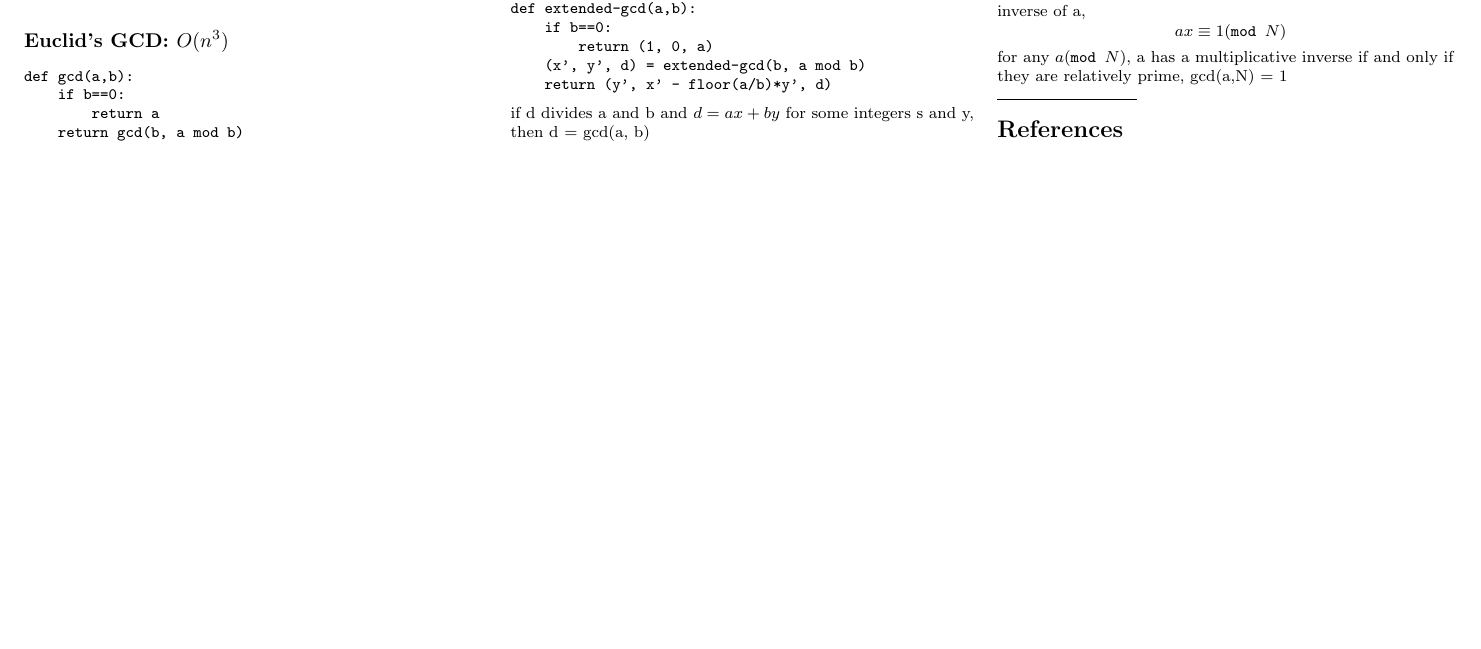
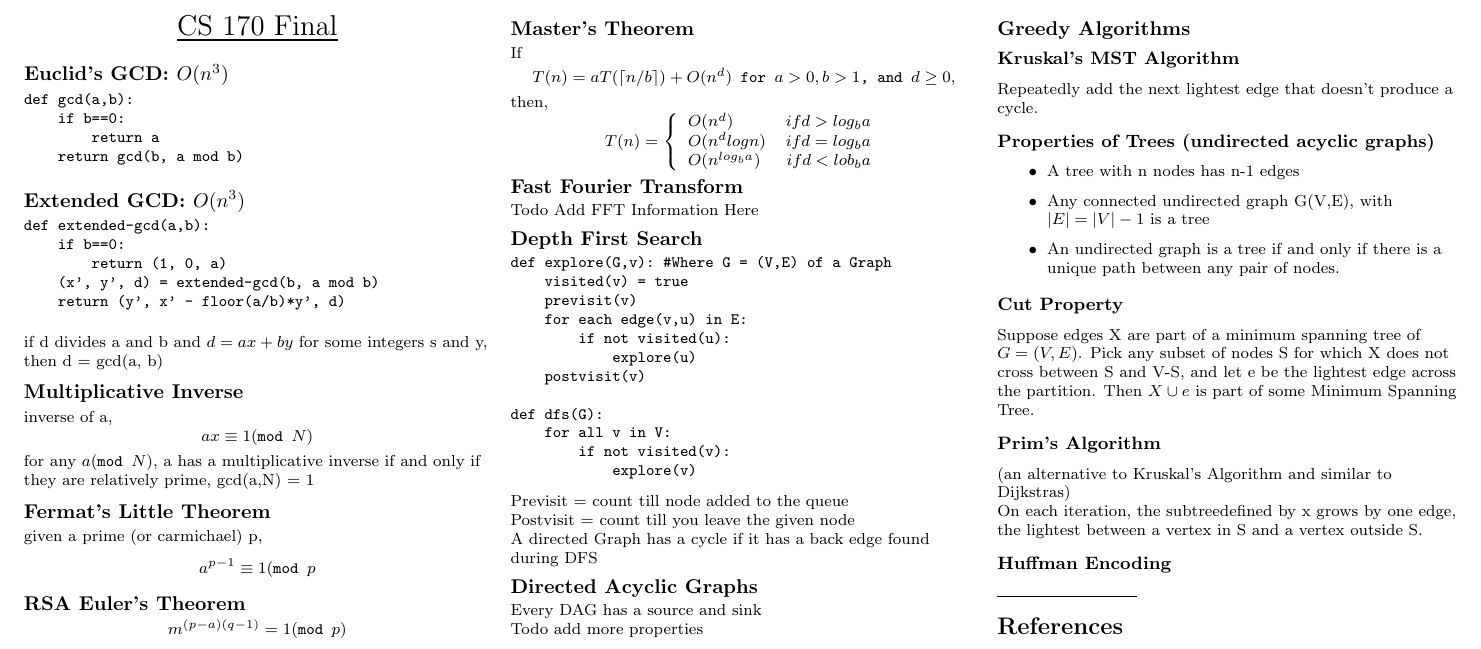
Before and after one commit to RaemondBW/EECSSheets, a LaTeX document (cs170/final.tex): part of the page, cut at the place of the change, the shorter picture padded with empty space. Compiled offline with pdfLaTeX.

Commit message:
finished adding things from my midterm 1 cheet sheet. Starting to fill in notes from my midterm 2 cheet sheet. Needs to cover a lot more details.

```diff
--- a/cs170/final.tex
+++ b/cs170/final.tex
@@ -96,13 +97,77 @@ def extended-gcd(a,b):
     (x', y', d) = extended-gcd(b, a mod b)
     return (y', x' - floor(a/b)*y', d)
 \end{verbatim}
-if d divides a and b and \(d=ax+by\) for some integers s and y,
+if d divides a and b and \(d=ax+by\) for some integers s and y,\\
 then d = gcd(a, b)
+
 \subsection*{Multiplicative Inverse}
 inverse of a,
 \[ax \equiv 1 (\texttt{mod } N)\]
 for any \(a (\texttt{mod } N)\), a has a multiplicative inverse if and only if they are relatively prime, gcd(a,N) = 1
 
+\subsection*{Fermat's Little Theorem}
+given a prime (or carmichael) p,
+\[a^{p-1} \equiv 1 (\texttt{mod } p\]
+
+\subsection*{RSA Euler's Theorem}
+\[m^{(p-a)(q-1)}=1 (\texttt{mod } p)\]
+
+\subsection*{Master's Theorem}
+If
+\[T(n)=aT(\lceil n/b \rceil)+O(n^{d}) \texttt{ for } a>0,b>1 \texttt{, and } d\geq 0,\]
+then,
+\[T(n)=\left\{\begin{array}{lr}
+            O(n^{d}) & if d>log_{b}a\\
+            O(n^{d}logn) & if d=log_{b}a\\
+            O(n^{log_{b}a}) & if d < lob_{b}a
+        \end{array}
+        \right.\]
+
+\subsection*{Fast Fourier Transform}
+Todo Add FFT Information Here
+
+\subsection*{Depth First Search}
+\begin{verbatim}
+def explore(G,v): #Where G = (V,E) of a Graph
+    visited(v) = true
+    previsit(v)
+    for each edge(v,u) in E:
+        if not visited(u):
+            explore(u)
+    postvisit(v)
+
+def dfs(G):
+    for all v in V:
+        if not visited(v):
+            explore(v)
+\end{verbatim}
+Previsit = count till node added to the queue\\
+Postvisit = count till you leave the given node\\
+A directed Graph has a cycle if it has a back edge found during DFS
+
+\subsection*{Directed Acyclic Graphs}
+Every DAG has a source and sink\\
+Todo add more properties
+
+\subsection*{Greedy Algorithms}
+\subsubsection*{Kruskal's MST Algorithm}
+Repeatedly add the next lightest edge that doesn't produce a cycle.
+
+\subsubsection*{Properties of Trees (undirected acyclic graphs)}
+\begin{itemize}
+    \item A tree with n nodes has n-1 edges
+    \item Any connected undirected graph G(V,E), with \(|E|=|V|-1\) is a tree
+    \item An undirected graph is a tree if and only if there is a unique path between any pair of nodes.
+\end{itemize}
+
+\subsubsection*{Cut Property}
+Suppose edges X are part of a minimum spanning tree of \(G=(V,E)\). Pick any subset of nodes S for which X does not cross between S and V-S, and let e be the lightest edge across the partition. Then \(X \cup {e}\) is part of some Minimum Spanning Tree.
+
+\subsubsection*{Prim's Algorithm}
+(an alternative to Kruskal's Algorithm and similar to Dijkstras)\\
+On each iteration, the subtreedefined by x grows by one edge, the lightest between a vertex in S and a vertex outside S.
+
+\subsubsection*{Huffman Encoding}
 % You can even have references
 \rule{0.3\linewidth}{0.25pt}
 \scriptsize
```
Also changed, not shown: cs170/final.pdf, cs170/final.tex (1 more changed lines).
